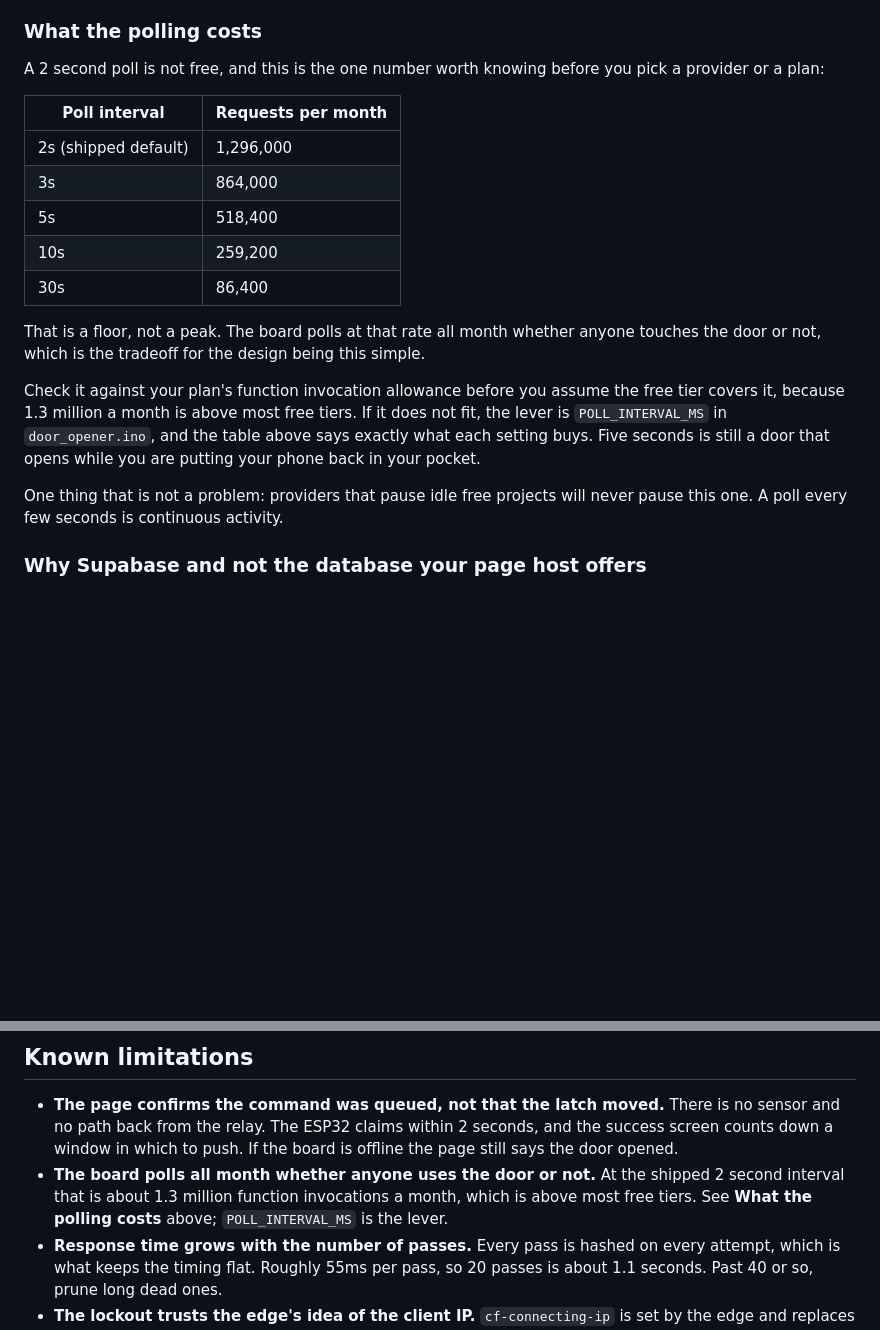
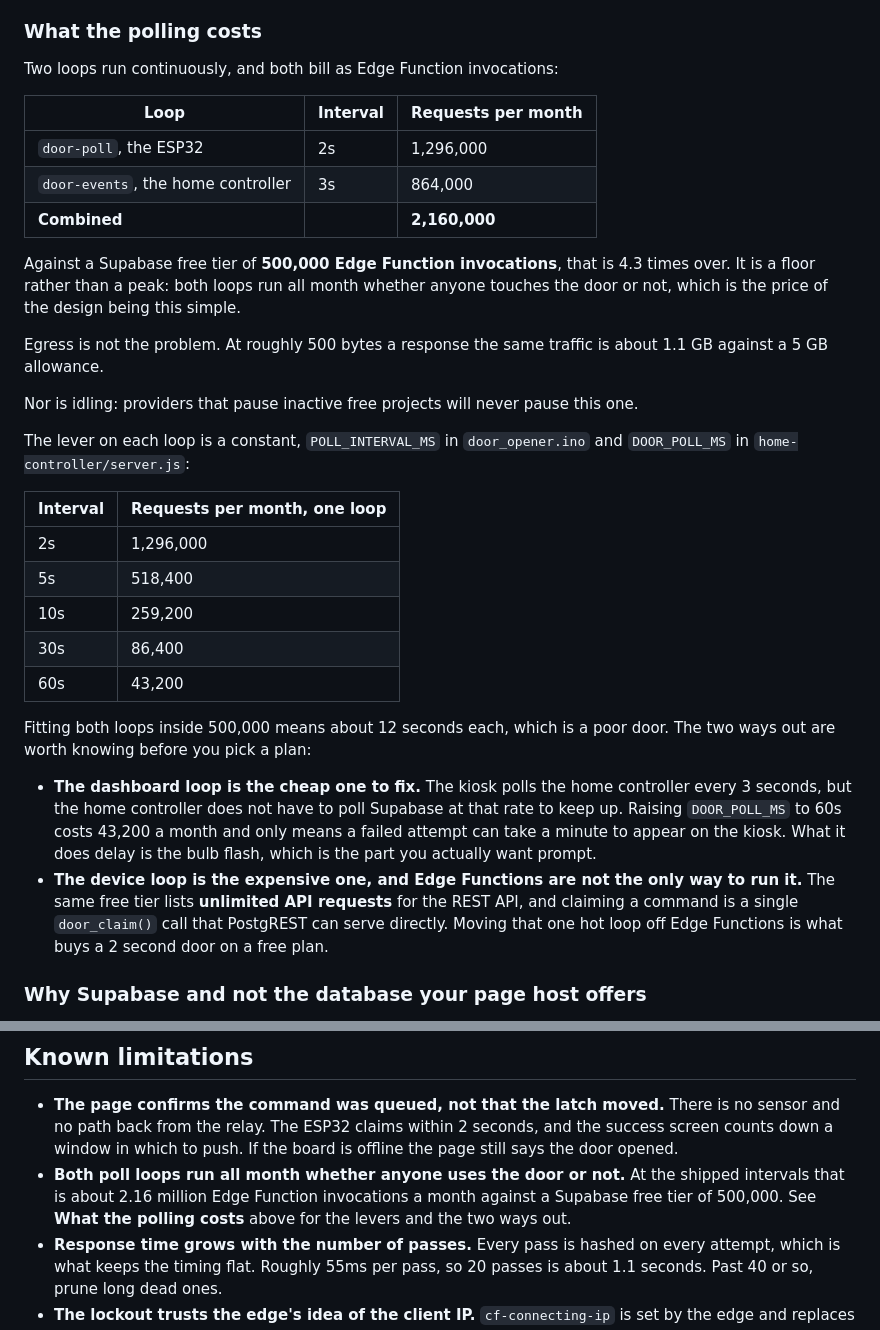
Before and after one commit to gaspar0santiago/HomeControll, a Markdown page: door-opener/README.md, 2 parts joined by grey strips. GitHub-like rendering; blank space fills up the shorter version.

Commit message:
Count both poll loops against the real free tier numbers
The polling cost section only counted the ESP32. The home controller polls
door-events every 3 seconds as well, which is another 864,000 invocations a
month, so the true figure is about 2.16 million rather than 1.3 million.
Against a Supabase free tier of 500,000 Edge Function invocations that is
4.3 times over, not 2.6.

Now uses the actual published free tier rather than "above most free
tiers": 500,000 Edge Function invocations, 5 GB egress, unlimited API
requests. Egress turns out not to be the constraint, since the same traffic
is about 1.1 GB of the 5 GB at roughly 500 bytes a response.

Fitting both loops inside 500,000 means roughly 12 seconds each, which is a
poor door, so the section now names the two ways out instead of just
pointing at the interval constants. The dashboard loop is the cheap fix,
because the kiosk polls the home controller rather than Supabase and the
home controller does not need to keep up in real time, except that raising
it delays the bulb flash, which is the part worth having prompt. The device
loop is the expensive one, and the same free tier lists unlimited API
requests for the REST API, which claiming a command could use directly
since it is one door_claim() call.

Co-Authored-By: Claude Opus 5 <noreply@anthropic.com>
Claude-Session: https://claude.ai/code/session_01LkJVMfrat26cCEYZ8H9kFC

```diff
--- a/door-opener/README.md
+++ b/door-opener/README.md
@@ -97,30 +97,50 @@ door is nothing.
 
 ### What the polling costs
 
-A 2 second poll is not free, and this is the one number worth knowing
-before you pick a provider or a plan:
+Two loops run continuously, and both bill as Edge Function invocations:
 
-| Poll interval | Requests per month |
+| Loop | Interval | Requests per month |
+| --- | --- | --- |
+| `door-poll`, the ESP32 | 2s | 1,296,000 |
+| `door-events`, the home controller | 3s | 864,000 |
+| **Combined** | | **2,160,000** |
+
+Against a Supabase free tier of **500,000 Edge Function invocations**, that
+is 4.3 times over. It is a floor rather than a peak: both loops run all
+month whether anyone touches the door or not, which is the price of the
+design being this simple.
+
+Egress is not the problem. At roughly 500 bytes a response the same traffic
+is about 1.1 GB against a 5 GB allowance.
+
+Nor is idling: providers that pause inactive free projects will never pause
+this one.
+
+The lever on each loop is a constant, `POLL_INTERVAL_MS` in
+`door_opener.ino` and `DOOR_POLL_MS` in `home-controller/server.js`:
+
+| Interval | Requests per month, one loop |
 | --- | --- |
-| 2s (shipped default) | 1,296,000 |
-| 3s | 864,000 |
+| 2s | 1,296,000 |
 | 5s | 518,400 |
 | 10s | 259,200 |
 | 30s | 86,400 |
+| 60s | 43,200 |
 
-That is a floor, not a peak. The board polls at that rate all month whether
-anyone touches the door or not, which is the tradeoff for the design being
-this simple.
+Fitting both loops inside 500,000 means about 12 seconds each, which is a
+poor door. The two ways out are worth knowing before you pick a plan:
 
-Check it against your plan's function invocation allowance before you
-assume the free tier covers it, because 1.3 million a month is above most
-free tiers. If it does not fit, the lever is `POLL_INTERVAL_MS` in
-`door_opener.ino`, and the table above says exactly what each setting buys.
-Five seconds is still a door that opens while you are putting your phone
-back in your pocket.
-
-One thing that is not a problem: providers that pause idle free projects
-will never pause this one. A poll every few seconds is continuous activity.
+- **The dashboard loop is the cheap one to fix.** The kiosk polls the home
+  controller every 3 seconds, but the home controller does not have to poll
+  Supabase at that rate to keep up. Raising `DOOR_POLL_MS` to 60s costs
+  43,200 a month and only means a failed attempt can take a minute to
+  appear on the kiosk. What it does delay is the bulb flash, which is the
+  part you actually want prompt.
+- **The device loop is the expensive one, and Edge Functions are not the
+  only way to run it.** The same free tier lists **unlimited API requests**
+  for the REST API, and claiming a command is a single `door_claim()` call
+  that PostgREST can serve directly. Moving that one hot loop off Edge
+  Functions is what buys a 2 second door on a free plan.
 
 ### Why Supabase and not the database your page host offers
 
@@ -722,10 +742,10 @@ watchdog. CI checks the order in `door_opener.ino` on every push.
   There is no sensor and no path back from the relay. The ESP32 claims
   within 2 seconds, and the success screen counts down a window in which to
   push. If the board is offline the page still says the door opened.
-- **The board polls all month whether anyone uses the door or not.** At the
-  shipped 2 second interval that is about 1.3 million function invocations
-  a month, which is above most free tiers. See **What the polling costs**
-  above; `POLL_INTERVAL_MS` is the lever.
+- **Both poll loops run all month whether anyone uses the door or not.** At
+  the shipped intervals that is about 2.16 million Edge Function
+  invocations a month against a Supabase free tier of 500,000. See **What
+  the polling costs** above for the levers and the two ways out.
 - **Response time grows with the number of passes.** Every pass is hashed on
   every attempt, which is what keeps the timing flat. Roughly 55ms per pass,
   so 20 passes is about 1.1 seconds. Past 40 or so, prune long dead ones.
```
